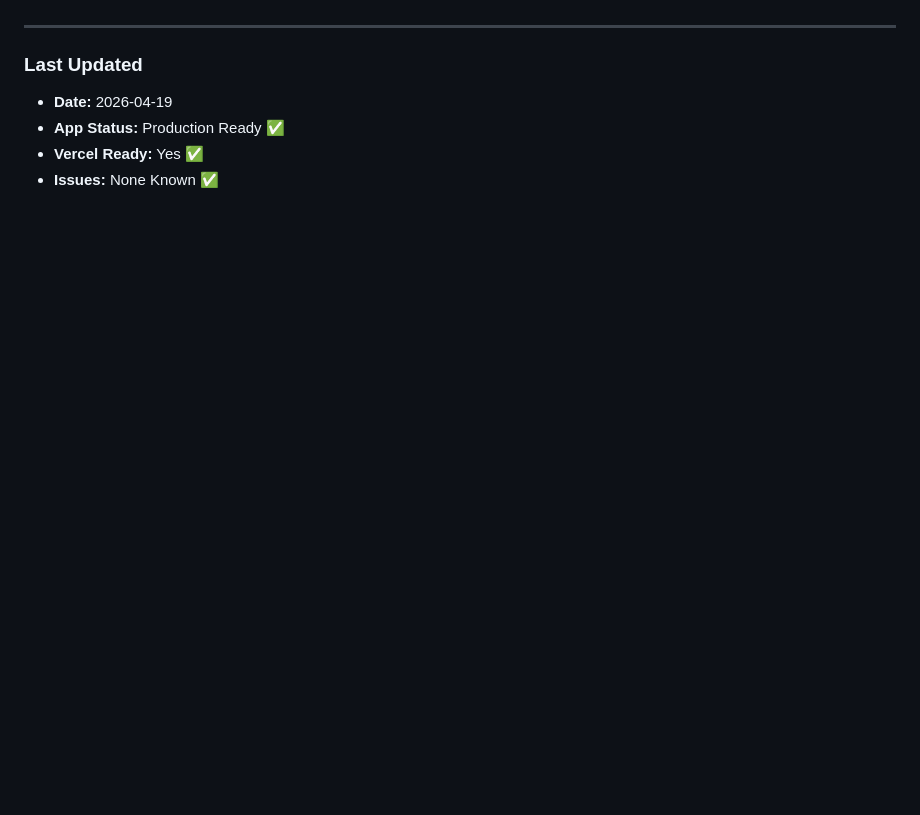
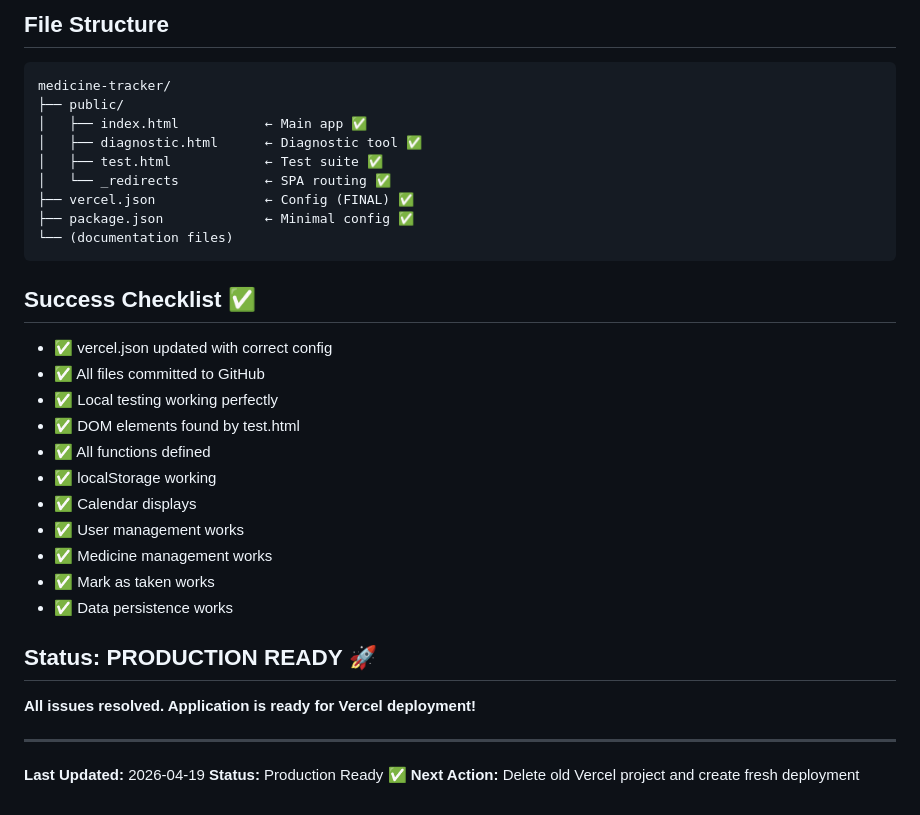
Before and after one commit to Novedec141108/MedTracker, a Markdown page: DEPLOYMENT_READY.md, the part around one of its changes. GitHub-like rendering; blank space fills up the shorter version.

````diff
--- a/DEPLOYMENT_READY.md
+++ b/DEPLOYMENT_READY.md
@@ -111,8 +192,37 @@ Your medicine tracker application is:
+## File Structure
+
+```
+medicine-tracker/
+├── public/
+│   ├── index.html           ← Main app ✅
+│   ├── diagnostic.html      ← Diagnostic tool ✅
+│   ├── test.html            ← Test suite ✅
+│   └── _redirects           ← SPA routing ✅
+├── vercel.json              ← Config (FINAL) ✅
+├── package.json             ← Minimal config ✅
+└── (documentation files)
+```
+
+## Success Checklist ✅
+
+- ✅ vercel.json updated with correct config
+- ✅ All files committed to GitHub
+- ✅ Local testing working perfectly
+- ✅ DOM elements found by test.html
+- ✅ All functions defined
+- ✅ localStorage working
+- ✅ Calendar displays
+- ✅ User management works
+- ✅ Medicine management works
+- ✅ Mark as taken works
+- ✅ Data persistence works
+
+## Status: PRODUCTION READY 🚀
+
+**All issues resolved. Application is ready for Vercel deployment!**
 
 ---
 
-### Last Updated
-- **Date:** 2026-04-19
-- **App Status:** Production Ready ✅
-- **Vercel Ready:** Yes ✅
-- **Issues:** None Known ✅
+**Last Updated:** 2026-04-19
+**Status:** Production Ready ✅
+**Next Action:** Delete old Vercel project and create fresh deployment
````
Also changed, not shown: other parts of DEPLOYMENT_READY.md (+123 -42 lines).
